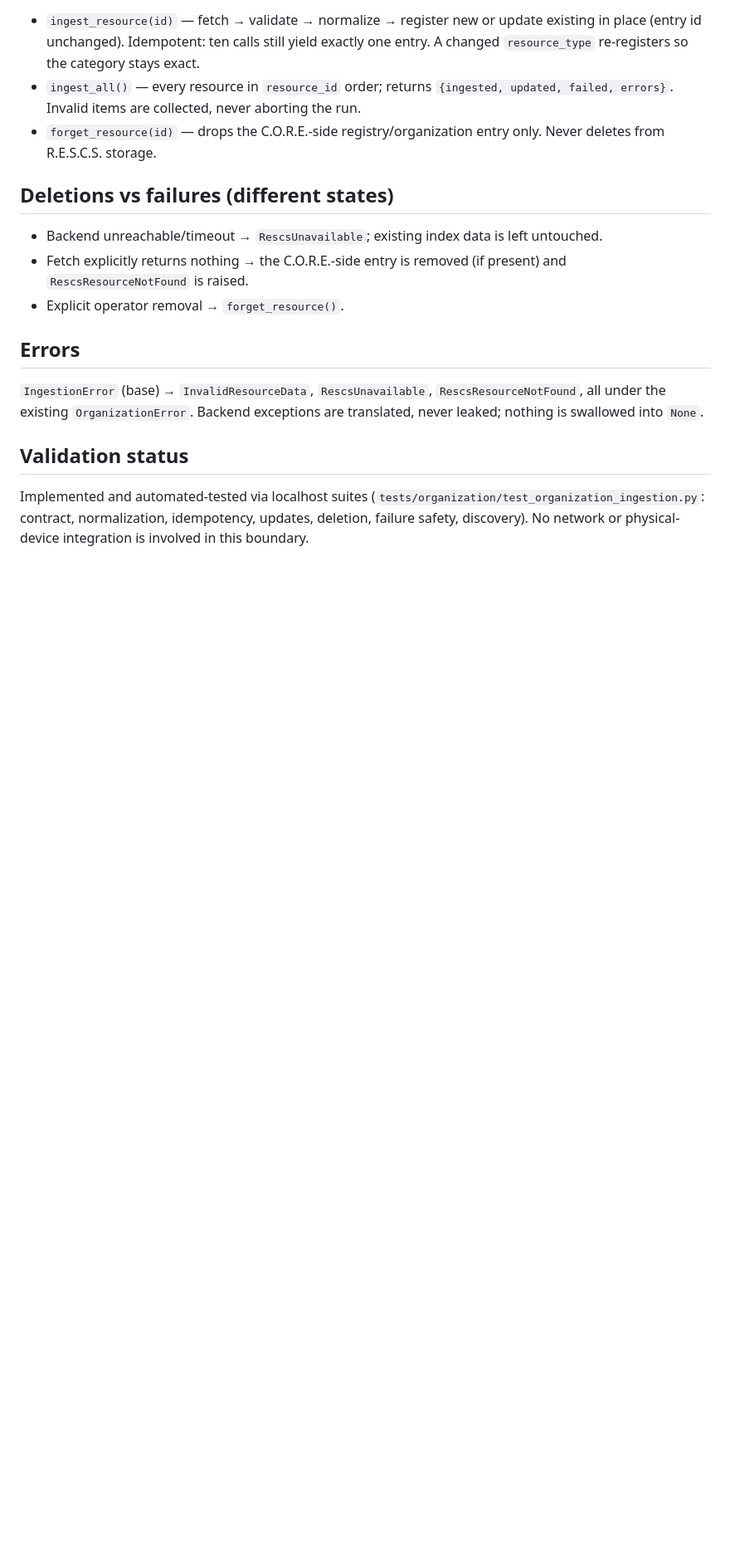
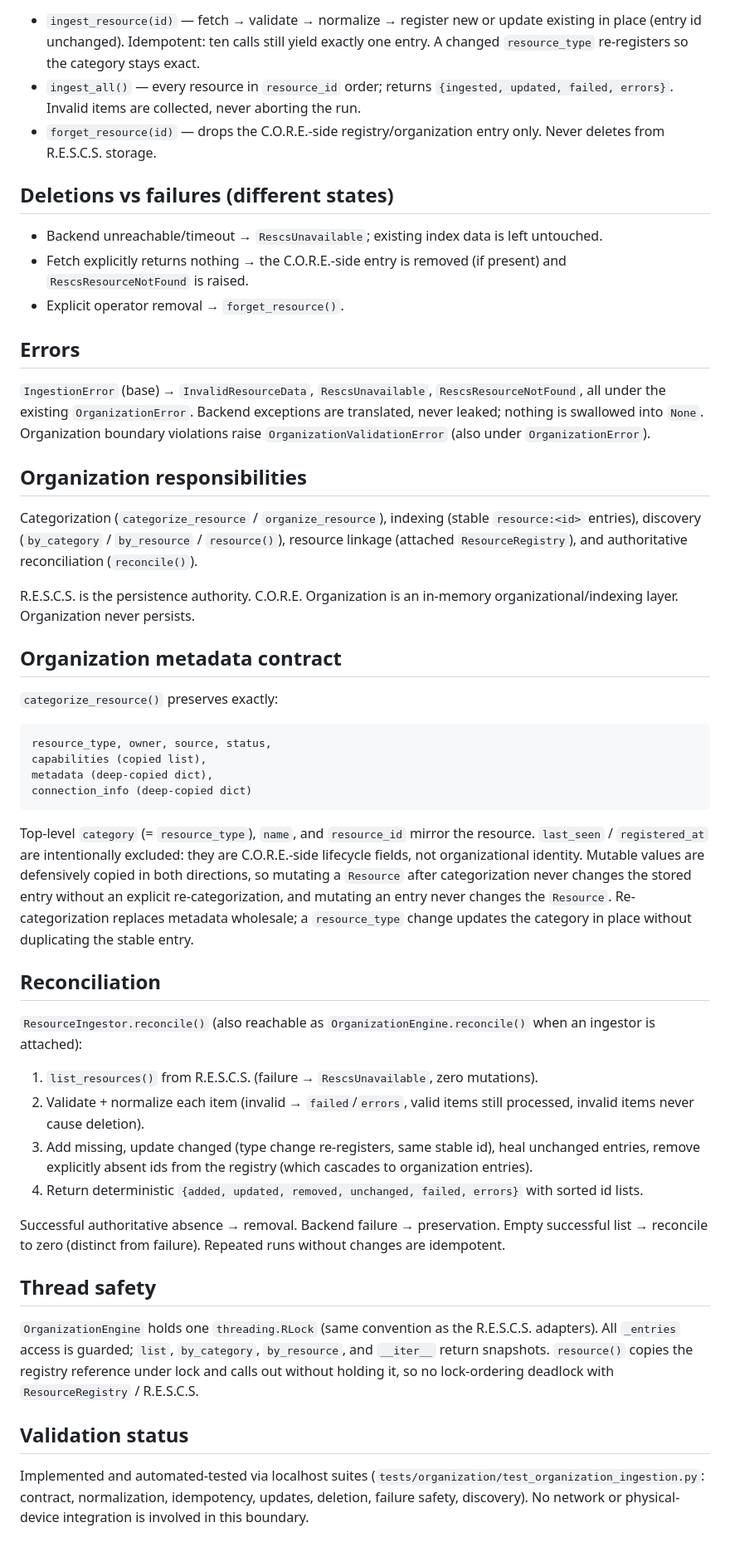
Before and after one commit to Kishir298/CORE, a Markdown page: docs/organization-rescs.md, the part around the change. Shown at 83% size. Drawn GitHub-style; blank space fills up the shorter version.

Commit message:
docs(organization): metadata contract, reconciliation, thread safety and RESCS authority

````diff
--- a/docs/organization-rescs.md
+++ b/docs/organization-rescs.md
@@ -98,7 +98,66 @@ currently active adapter:
 `IngestionError` (base) → `InvalidResourceData`, `RescsUnavailable`,
 `RescsResourceNotFound`, all under the existing `OrganizationError`.
 Backend exceptions are translated, never leaked; nothing is swallowed
-into `None`.
+into `None`. Organization boundary violations raise
+`OrganizationValidationError` (also under `OrganizationError`).
+
+## Organization responsibilities
+
+Categorization (`categorize_resource` / `organize_resource`), indexing
+(stable `resource:<id>` entries), discovery (`by_category` / `by_resource`
+/ `resource()`), resource linkage (attached `ResourceRegistry`), and
+authoritative reconciliation (`reconcile()`).
+
+R.E.S.C.S. is the persistence authority. C.O.R.E. Organization is an
+in-memory organizational/indexing layer. Organization never persists.
+
+## Organization metadata contract
+
+`categorize_resource()` preserves exactly:
+
+```text
+resource_type, owner, source, status,
+capabilities (copied list),
+metadata (deep-copied dict),
+connection_info (deep-copied dict)
+```
+
+Top-level `category` (= `resource_type`), `name`, and `resource_id` mirror
+the resource. `last_seen` / `registered_at` are intentionally excluded:
+they are C.O.R.E.-side lifecycle fields, not organizational identity.
+Mutable values are defensively copied in both directions, so mutating a
+`Resource` after categorization never changes the stored entry without an
+explicit re-categorization, and mutating an entry never changes the
+`Resource`. Re-categorization replaces metadata wholesale; a
+`resource_type` change updates the category in place without duplicating
+the stable entry.
+
+## Reconciliation
+
+`ResourceIngestor.reconcile()` (also reachable as
+`OrganizationEngine.reconcile()` when an ingestor is attached):
+
+1. `list_resources()` from R.E.S.C.S. (failure → `RescsUnavailable`, zero
+   mutations).
+2. Validate + normalize each item (invalid → `failed`/`errors`, valid items
+   still processed, invalid items never cause deletion).
+3. Add missing, update changed (type change re-registers, same stable id),
+   heal unchanged entries, remove explicitly absent ids from the registry
+   (which cascades to organization entries).
+4. Return deterministic `{added, updated, removed, unchanged, failed,
+   errors}` with sorted id lists.
+
+Successful authoritative absence → removal. Backend failure → preservation.
+Empty successful list → reconcile to zero (distinct from failure).
+Repeated runs without changes are idempotent.
+
+## Thread safety
+
+`OrganizationEngine` holds one `threading.RLock` (same convention as the
+R.E.S.C.S. adapters). All `_entries` access is guarded; `list`,
+`by_category`, `by_resource`, and `__iter__` return snapshots. `resource()`
+copies the registry reference under lock and calls out without holding it,
+so no lock-ordering deadlock with `ResourceRegistry` / R.E.S.C.S.
 
 ## Validation status
 
````
Also changed, not shown: 1 other file.
